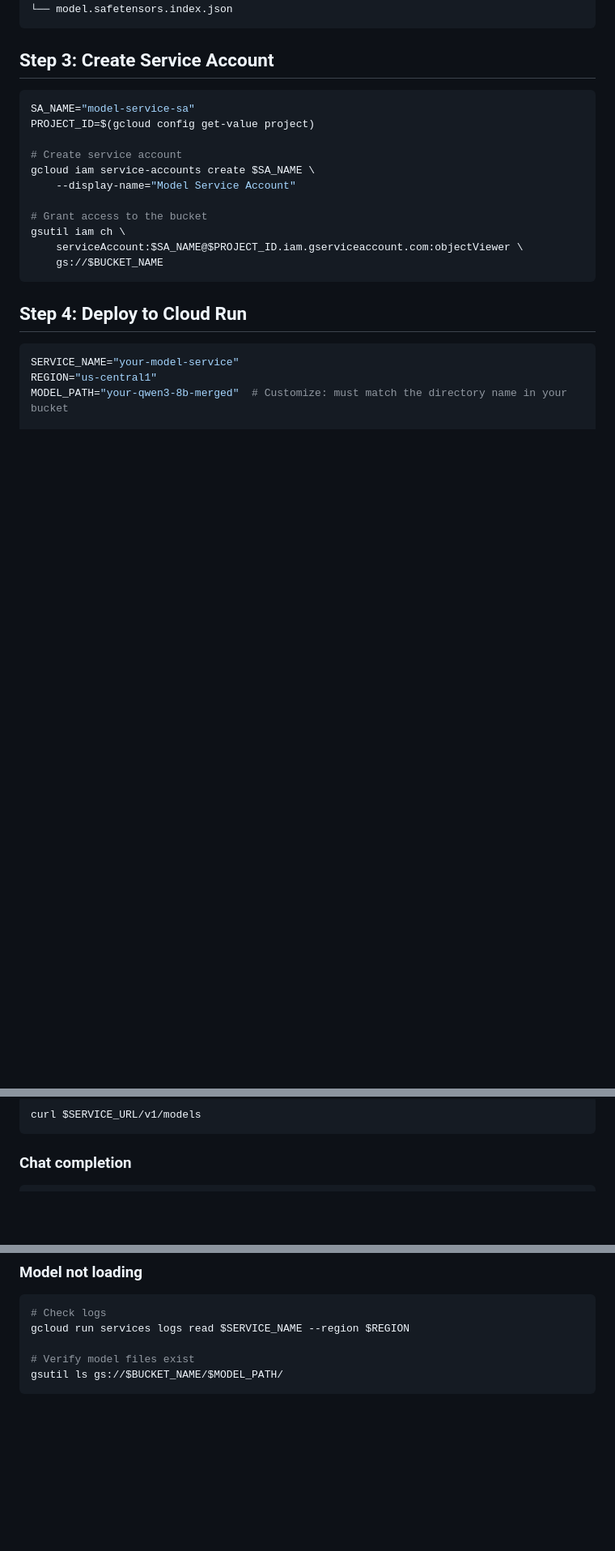
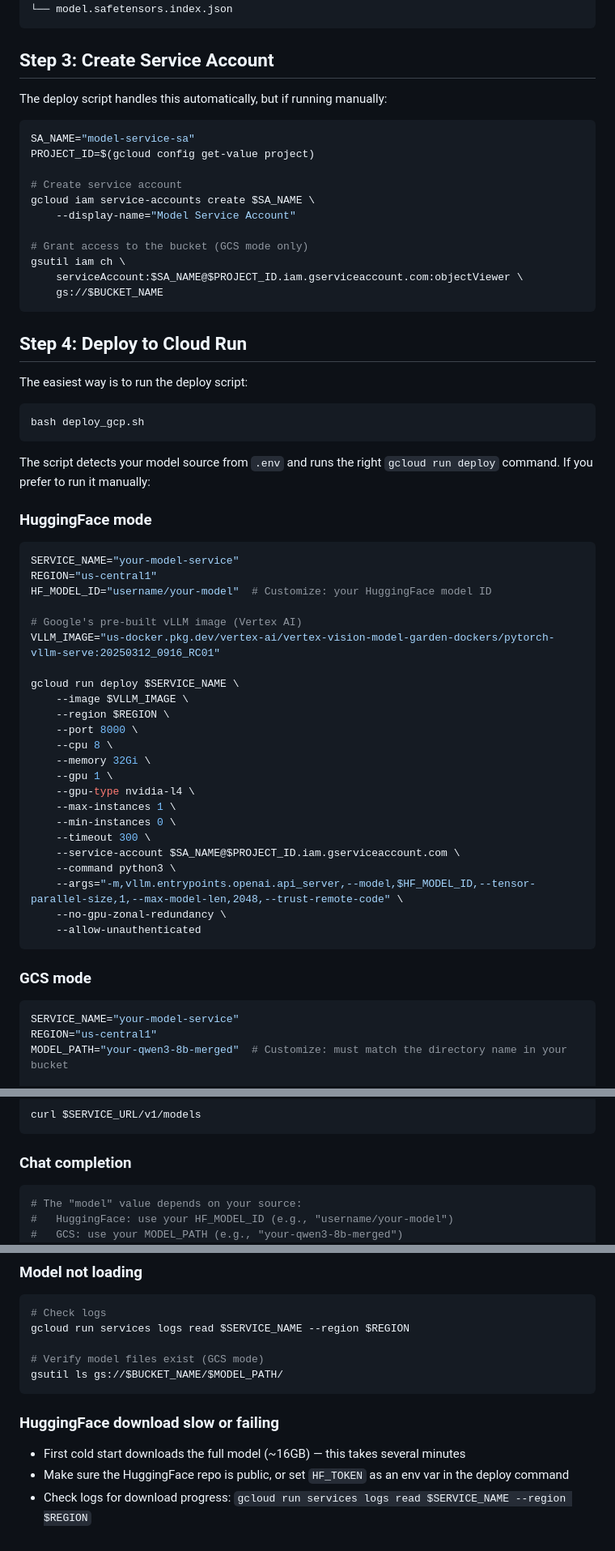
Before and after one commit to keentechcodes/keen-echo, a Markdown page: docs/02-gcp-deployment.md, 3 parts joined by grey strips. Shown at 81% size. GitHub-like rendering; blank space fills up the shorter version.

````diff
--- a/docs/02-gcp-deployment.md
+++ b/docs/02-gcp-deployment.md
@@ -116,6 +155,8 @@ gs://your-model-bucket/your-qwen3-8b-merged/
 
 ## Step 3: Create Service Account
 
+The deploy script handles this automatically, but if running manually:
+
 ```bash
 SA_NAME="model-service-sa"
 PROJECT_ID=$(gcloud config get-value project)
@@ -124,13 +165,51 @@ PROJECT_ID=$(gcloud config get-value project)
 gcloud iam service-accounts create $SA_NAME \
     --display-name="Model Service Account"
 
-# Grant access to the bucket
+# Grant access to the bucket (GCS mode only)
 gsutil iam ch \
     serviceAccount:$SA_NAME@$PROJECT_ID.iam.gserviceaccount.com:objectViewer \
     gs://$BUCKET_NAME
 ```
 
 ## Step 4: Deploy to Cloud Run
+
+The easiest way is to run the deploy script:
+
+```bash
+bash deploy_gcp.sh
+```
+
+The script detects your model source from `.env` and runs the right `gcloud run deploy` command. If you prefer to run it manually:
+
+### HuggingFace mode
+
+```bash
+SERVICE_NAME="your-model-service"
+REGION="us-central1"
+HF_MODEL_ID="username/your-model"  # Customize: your HuggingFace model ID
+
+# Google's pre-built vLLM image (Vertex AI)
+VLLM_IMAGE="us-docker.pkg.dev/vertex-ai/vertex-vision-model-garden-dockers/pytorch-vllm-serve:20250312_0916_RC01"
+
+gcloud run deploy $SERVICE_NAME \
+    --image $VLLM_IMAGE \
+    --region $REGION \
+    --port 8000 \
+    --cpu 8 \
+    --memory 32Gi \
+    --gpu 1 \
+    --gpu-type nvidia-l4 \
+    --max-instances 1 \
+    --min-instances 0 \
+    --timeout 300 \
+    --service-account $SA_NAME@$PROJECT_ID.iam.gserviceaccount.com \
+    --command python3 \
+    --args="-m,vllm.entrypoints.openai.api_server,--model,$HF_MODEL_ID,--tensor-parallel-size,1,--max-model-len,2048,--trust-remote-code" \
+    --no-gpu-zonal-redundancy \
+    --allow-unauthenticated
+```
+
+### GCS mode
 
 ```bash
 SERVICE_NAME="your-model-service"
@@ -193,6 +273,9 @@ curl $SERVICE_URL/v1/models
 
 ### Chat completion
 ```bash
+# The "model" value depends on your source:
+#   HuggingFace: use your HF_MODEL_ID (e.g., "username/your-model")
+#   GCS: use your MODEL_PATH (e.g., "your-qwen3-8b-merged")
 curl $SERVICE_URL/v1/chat/completions \
   -H "Content-Type: application/json" \
   -d '{
@@ -284,6 +367,11 @@ gsutil rm -r gs://$BUCKET_NAME
 # Check logs
 gcloud run services logs read $SERVICE_NAME --region $REGION
 
-# Verify model files exist
+# Verify model files exist (GCS mode)
 gsutil ls gs://$BUCKET_NAME/$MODEL_PATH/
 ```
+
+### HuggingFace download slow or failing
+- First cold start downloads the full model (~16GB) — this takes several minutes
+- Make sure the HuggingFace repo is public, or set `HF_TOKEN` as an env var in the deploy command
+- Check logs for download progress: `gcloud run services logs read $SERVICE_NAME --region $REGION`
````
Also changed, not shown: other parts of docs/02-gcp-deployment.md (+46 -6 lines), README.md (+10 -1 lines), docs/03-local-ollama.md (+20 -3 lines).
